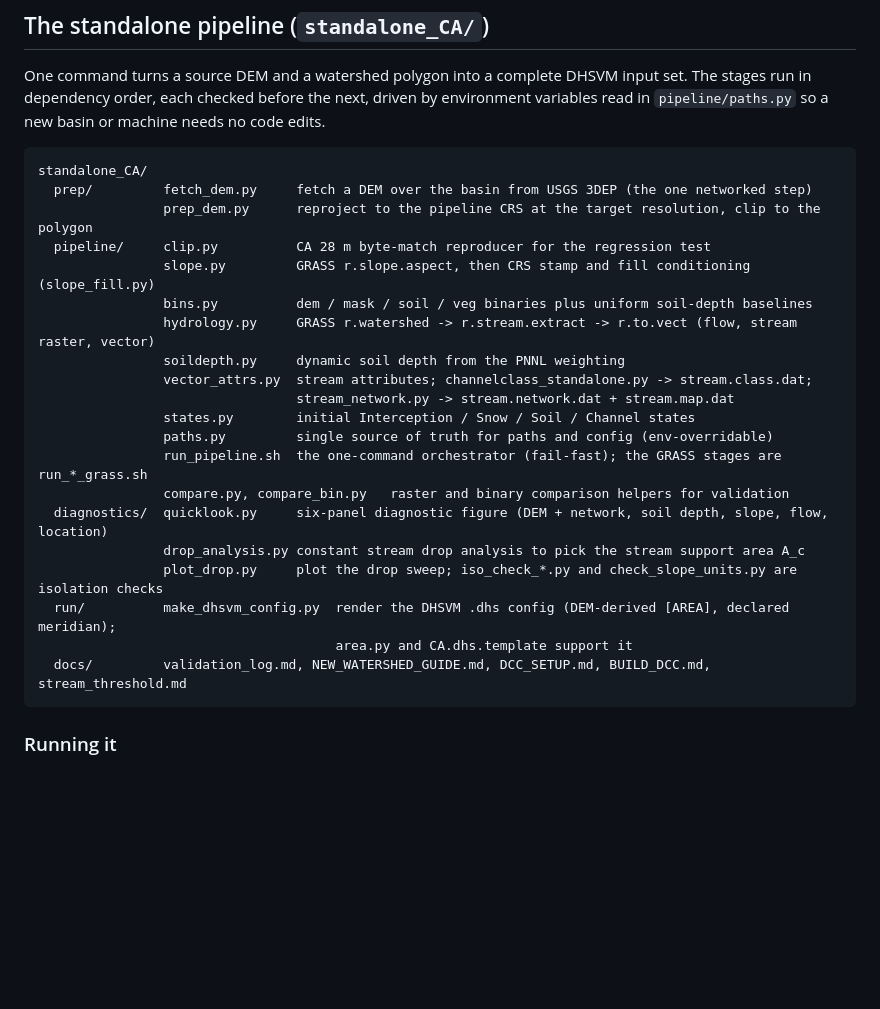
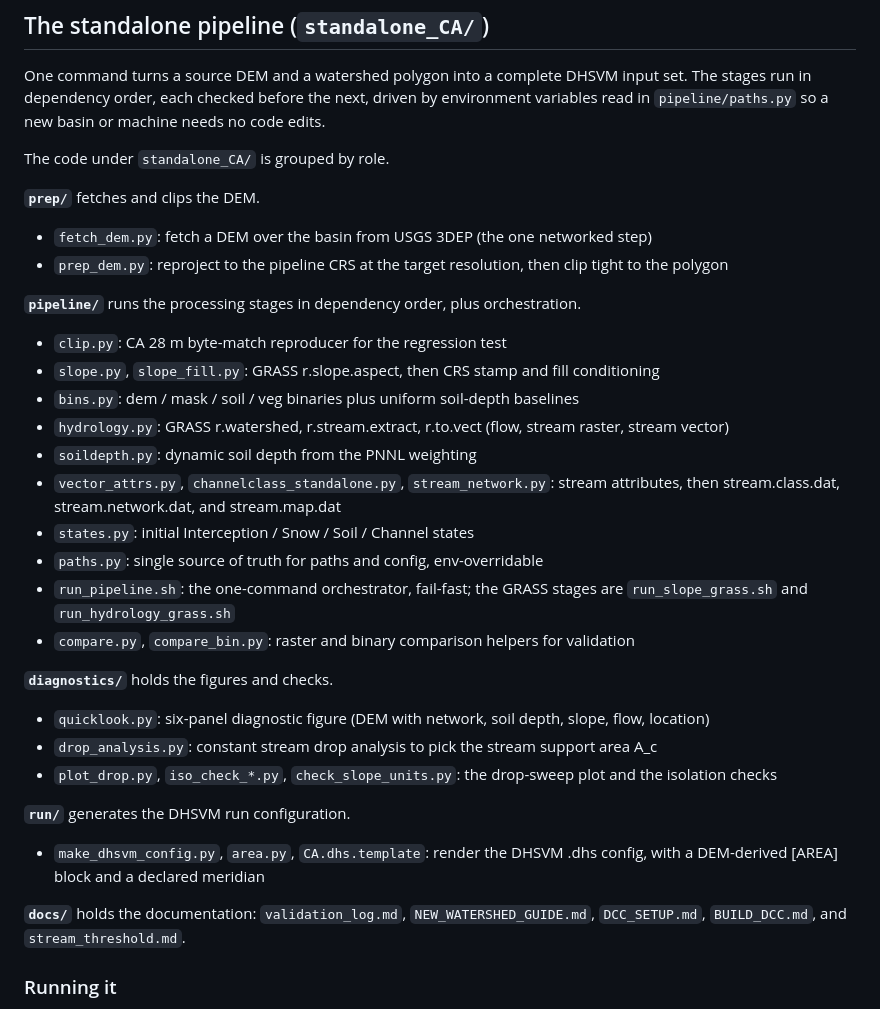
Before and after one commit to waveletswave/DHSVM_Stream_Toolkit_ThatWorks, a Markdown page: README.md, the part around the change. GitHub-like rendering; blank space fills up the shorter version.

Commit message:
docs: lay out standalone_CA in README as per-directory lists

````diff
--- a/README.md
+++ b/README.md
@@ -24,28 +24,37 @@ The standalone version uses `rasterio` + `geopandas` + `shapely` + `pyflwdir` an
 
 One command turns a source DEM and a watershed polygon into a complete DHSVM input set. The stages run in dependency order, each checked before the next, driven by environment variables read in `pipeline/paths.py` so a new basin or machine needs no code edits.
 
-```
-standalone_CA/
-  prep/         fetch_dem.py     fetch a DEM over the basin from USGS 3DEP (the one networked step)
-                prep_dem.py      reproject to the pipeline CRS at the target resolution, clip to the polygon
-  pipeline/     clip.py          CA 28 m byte-match reproducer for the regression test
-                slope.py         GRASS r.slope.aspect, then CRS stamp and fill conditioning (slope_fill.py)
-                bins.py          dem / mask / soil / veg binaries plus uniform soil-depth baselines
-                hydrology.py     GRASS r.watershed -> r.stream.extract -> r.to.vect (flow, stream raster, vector)
-                soildepth.py     dynamic soil depth from the PNNL weighting
-                vector_attrs.py  stream attributes; channelclass_standalone.py -> stream.class.dat;
-                                 stream_network.py -> stream.network.dat + stream.map.dat
-                states.py        initial Interception / Snow / Soil / Channel states
-                paths.py         single source of truth for paths and config (env-overridable)
-                run_pipeline.sh  the one-command orchestrator (fail-fast); the GRASS stages are run_*_grass.sh
-                compare.py, compare_bin.py   raster and binary comparison helpers for validation
-  diagnostics/  quicklook.py     six-panel diagnostic figure (DEM + network, soil depth, slope, flow, location)
-                drop_analysis.py constant stream drop analysis to pick the stream support area A_c
-                plot_drop.py     plot the drop sweep; iso_check_*.py and check_slope_units.py are isolation checks
-  run/          make_dhsvm_config.py  render the DHSVM .dhs config (DEM-derived [AREA], declared meridian);
-                                      area.py and CA.dhs.template support it
-  docs/         validation_log.md, NEW_WATERSHED_GUIDE.md, DCC_SETUP.md, BUILD_DCC.md, stream_threshold.md
-```
+The code under `standalone_CA/` is grouped by role.
+
+**`prep/`** fetches and clips the DEM.
+
+- `fetch_dem.py`: fetch a DEM over the basin from USGS 3DEP (the one networked step)
+- `prep_dem.py`: reproject to the pipeline CRS at the target resolution, then clip tight to the polygon
+
+**`pipeline/`** runs the processing stages in dependency order, plus orchestration.
+
+- `clip.py`: CA 28 m byte-match reproducer for the regression test
+- `slope.py`, `slope_fill.py`: GRASS r.slope.aspect, then CRS stamp and fill conditioning
+- `bins.py`: dem / mask / soil / veg binaries plus uniform soil-depth baselines
+- `hydrology.py`: GRASS r.watershed, r.stream.extract, r.to.vect (flow, stream raster, stream vector)
+- `soildepth.py`: dynamic soil depth from the PNNL weighting
+- `vector_attrs.py`, `channelclass_standalone.py`, `stream_network.py`: stream attributes, then stream.class.dat, stream.network.dat, and stream.map.dat
+- `states.py`: initial Interception / Snow / Soil / Channel states
+- `paths.py`: single source of truth for paths and config, env-overridable
+- `run_pipeline.sh`: the one-command orchestrator, fail-fast; the GRASS stages are `run_slope_grass.sh` and `run_hydrology_grass.sh`
+- `compare.py`, `compare_bin.py`: raster and binary comparison helpers for validation
+
+**`diagnostics/`** holds the figures and checks.
+
+- `quicklook.py`: six-panel diagnostic figure (DEM with network, soil depth, slope, flow, location)
+- `drop_analysis.py`: constant stream drop analysis to pick the stream support area A_c
+- `plot_drop.py`, `iso_check_*.py`, `check_slope_units.py`: the drop-sweep plot and the isolation checks
+
+**`run/`** generates the DHSVM run configuration.
+
+- `make_dhsvm_config.py`, `area.py`, `CA.dhs.template`: render the DHSVM .dhs config, with a DEM-derived [AREA] block and a declared meridian
+
+**`docs/`** holds the documentation: `validation_log.md`, `NEW_WATERSHED_GUIDE.md`, `DCC_SETUP.md`, `BUILD_DCC.md`, and `stream_threshold.md`.
 
 ### Running it
 
````
